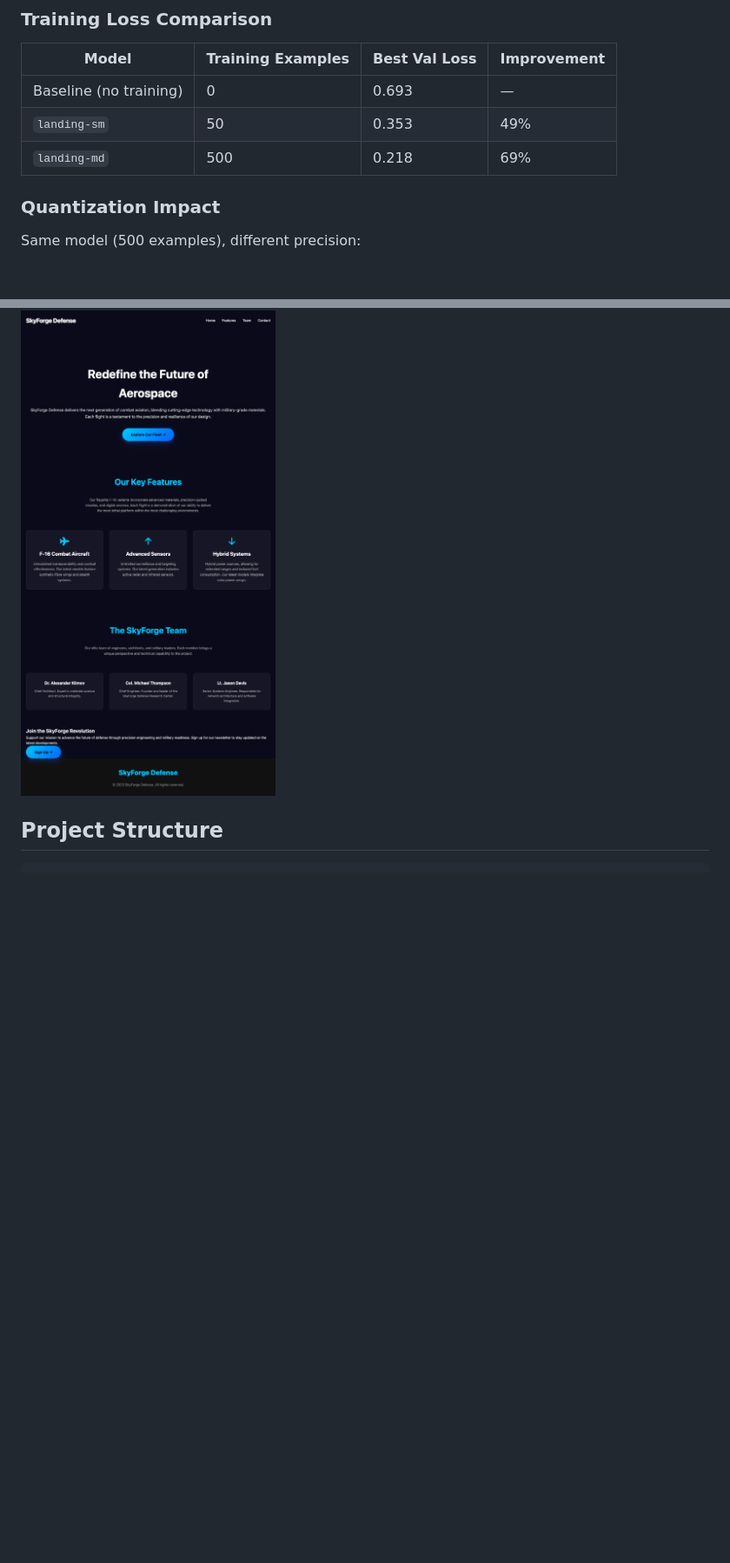
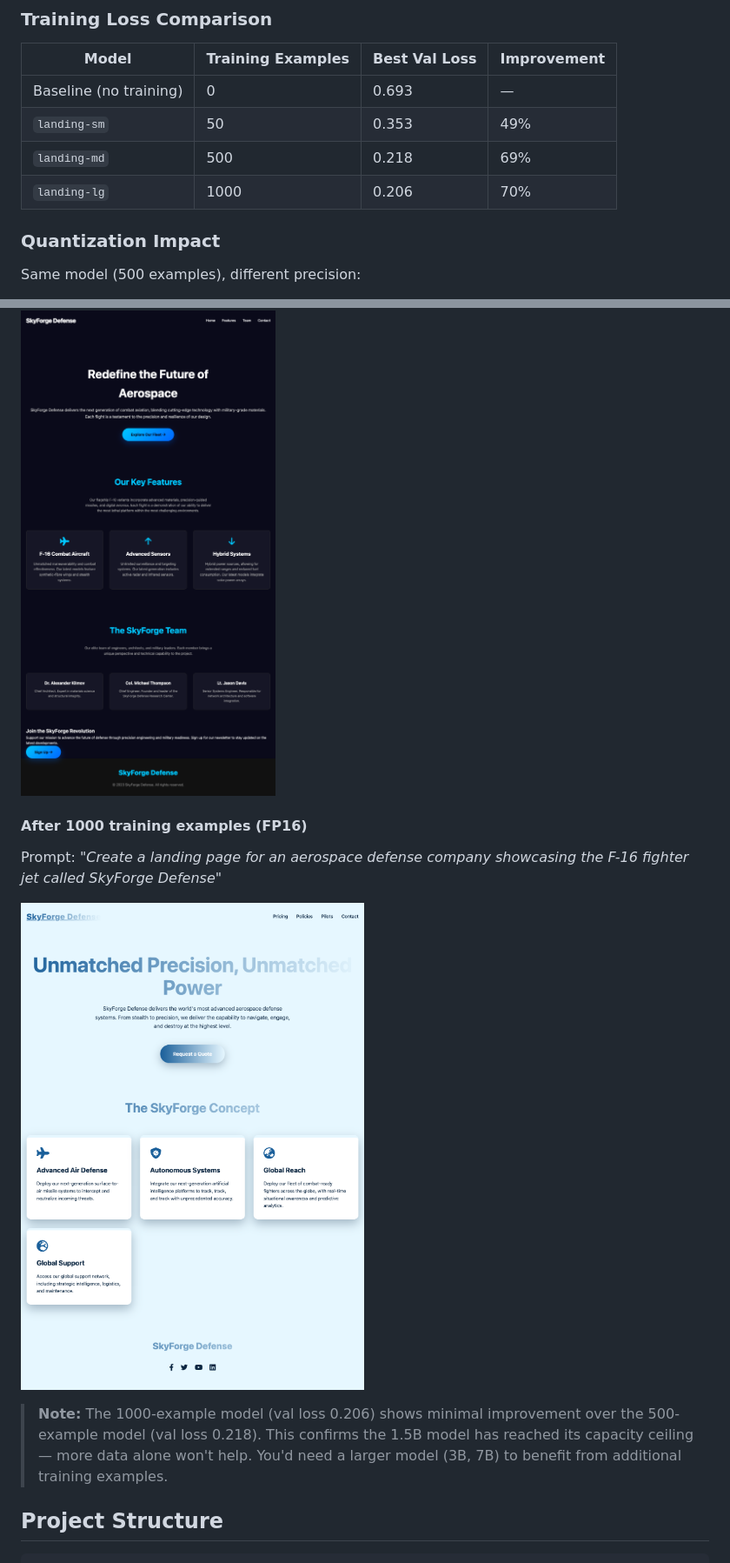
Before and after one commit to KalinRangelovRangelov/LLM-Landing-page-distillation, a Markdown page: README.md, 2 parts joined by grey strips. Shown at 87% size. Rendered like a GitHub page; pictures changed too: results/screenshots/after1000.png (added); blank space fills up the shorter version.

```diff
--- a/README.md
+++ b/README.md
@@ -55,6 +55,7 @@ We trained 3 models with different amounts of data to see how quantity affects q
 | Baseline (no training) | 0 | 0.693 | — |
 | `landing-sm` | 50 | 0.353 | 49% |
 | `landing-md` | 500 | 0.218 | 69% |
+| `landing-lg` | 1000 | 0.206 | 70% |
 
 ### Quantization Impact
 
@@ -91,6 +92,13 @@ Prompt: *"Create a landing page for an aerospace defense company showcasing the
 Prompt: *"Create a landing page for an aerospace defense company showcasing the F-16 fighter jet called SkyForge Defense"*
 
 ![After 500 examples](results/screenshots/after500.png)
+
+#### After 1000 training examples (FP16)
+Prompt: *"Create a landing page for an aerospace defense company showcasing the F-16 fighter jet called SkyForge Defense"*
+
+![After 1000 examples](results/screenshots/after1000.png)
+
+> **Note:** The 1000-example model (val loss 0.206) shows minimal improvement over the 500-example model (val loss 0.218). This confirms the 1.5B model has reached its capacity ceiling — more data alone won't help. You'd need a larger model (3B, 7B) to benefit from additional training examples.
 
 ## Project Structure
 
```
Also changed, not shown: 3 other files.
